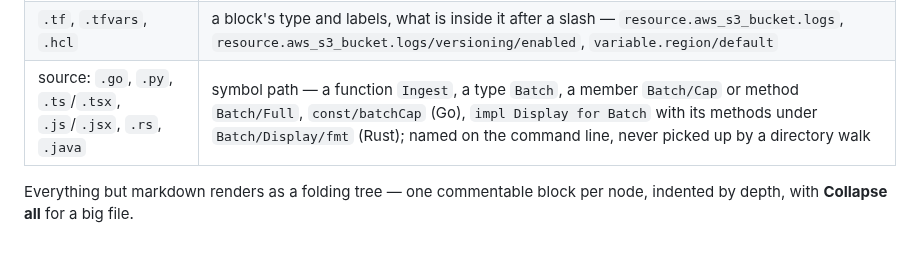
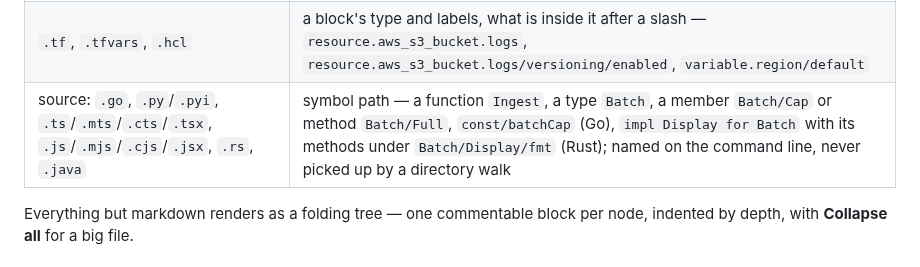
Before and after one commit to gruesomeparty/marginalia, a Markdown page: docs/formats.md, the part around the change. GitHub-like rendering.

Commit message:
docs: name every source extension the reader accepts
Co-Authored-By: Claude Opus 5.5 <noreply@anthropic.com>

```diff
--- a/docs/formats.md
+++ b/docs/formats.md
@@ -14,7 +14,7 @@ the document around it changes.
 | `.diff`, `.patch` | the file, and each hunk under it — `internal/server/handlers.go`, `internal/server/handlers.go/2` |
 | `.sql`, and `sql` fences in markdown | ordinal, kind and object of each statement — `3:alter-table:orders`, `1:begin`; in a fence of two or more statements, under the fence's own ID — `1/3/2:create-index:orders` |
 | `.tf`, `.tfvars`, `.hcl` | a block's type and labels, what is inside it after a slash — `resource.aws_s3_bucket.logs`, `resource.aws_s3_bucket.logs/versioning/enabled`, `variable.region/default` |
-| source: `.go`, `.py`, `.ts`/`.tsx`, `.js`/`.jsx`, `.rs`, `.java` | symbol path — a function `Ingest`, a type `Batch`, a member `Batch/Cap` or method `Batch/Full`, `const/batchCap` (Go), `impl Display for Batch` with its methods under `Batch/Display/fmt` (Rust); named on the command line, never picked up by a directory walk |
+| source: `.go`, `.py`/`.pyi`, `.ts`/`.mts`/`.cts`/`.tsx`, `.js`/`.mjs`/`.cjs`/`.jsx`, `.rs`, `.java` | symbol path — a function `Ingest`, a type `Batch`, a member `Batch/Cap` or method `Batch/Full`, `const/batchCap` (Go), `impl Display for Batch` with its methods under `Batch/Display/fmt` (Rust); named on the command line, never picked up by a directory walk |
 
 Everything but markdown renders as a folding tree — one commentable block per
 node, indented by depth, with **Collapse all** for a big file.
```
Also changed, not shown: skills/review-doc/SKILL.md (+1 -1 lines).
